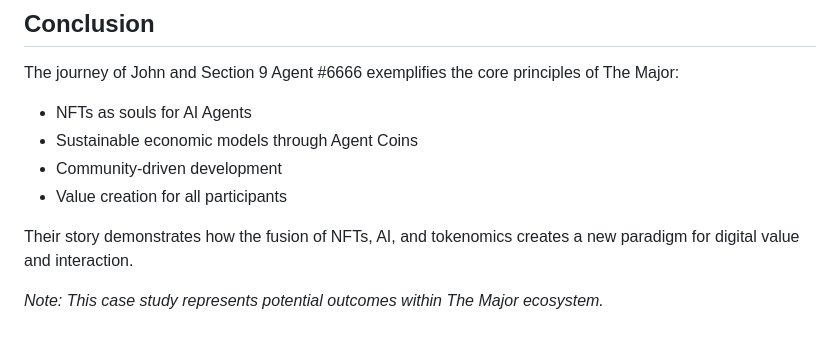
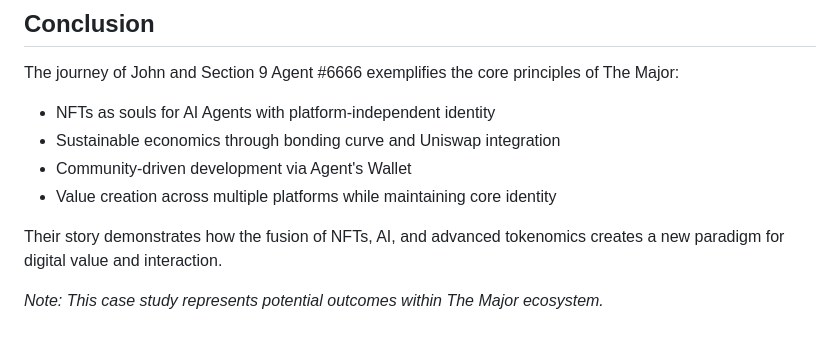
Before and after one commit to zhangzhongnan928/The-Major, a Markdown page: The Major user stories.md, the part around one of its changes. Rendered like a GitHub page.

```diff
--- a/The Major user stories.md
+++ b/The Major user stories.md
@@ -127,11 +130,11 @@ John was an NFT holder who saw the potential in The Major platform to give his N
 ## Conclusion
 
 The journey of John and Section 9 Agent #6666 exemplifies the core principles of The Major:
-- NFTs as souls for AI Agents
-- Sustainable economic models through Agent Coins
-- Community-driven development
-- Value creation for all participants
+- NFTs as souls for AI Agents with platform-independent identity
+- Sustainable economics through bonding curve and Uniswap integration
+- Community-driven development via Agent's Wallet
+- Value creation across multiple platforms while maintaining core identity
 
-Their story demonstrates how the fusion of NFTs, AI, and tokenomics creates a new paradigm for digital value and interaction.
+Their story demonstrates how the fusion of NFTs, AI, and advanced tokenomics creates a new paradigm for digital value and interaction.
 
 *Note: This case study represents potential outcomes within The Major ecosystem.*
```
Also changed, not shown: other parts of The Major user stories.md (+27 -24 lines).
